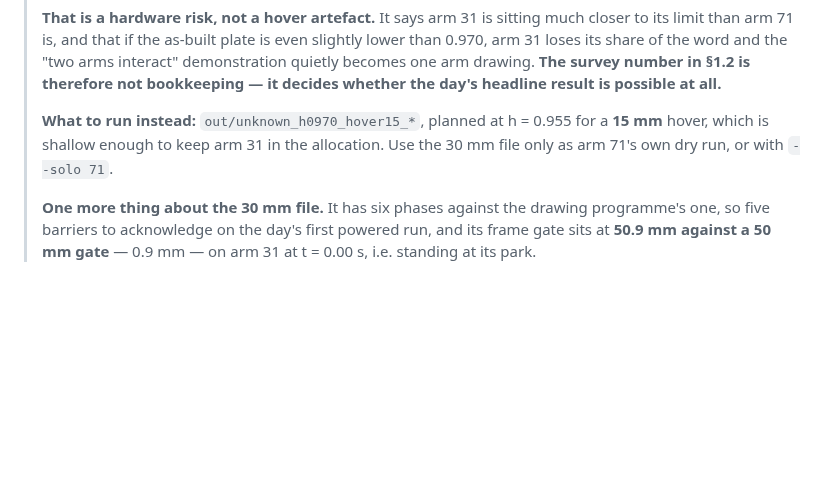
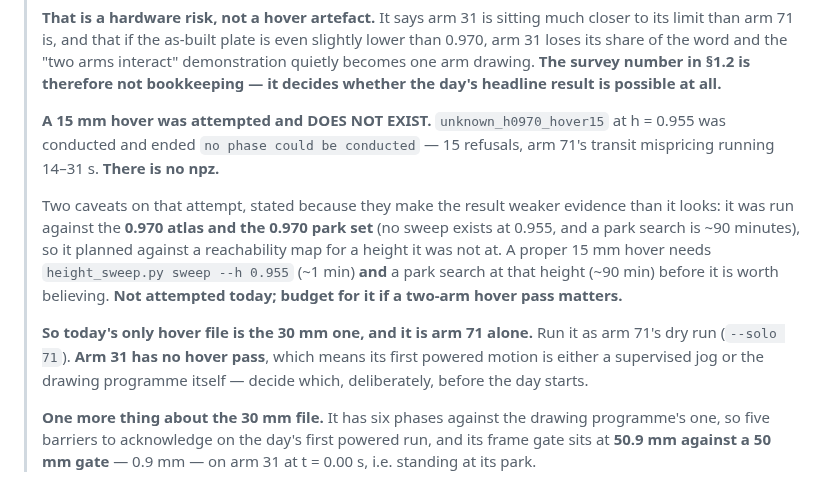
Before and after one commit to wernerpe/aris_smoketest, a Markdown page: docs/HARDWARE_DAY1.md, the part around the change. Drawn GitHub-style; blank space fills up the shorter version.

Commit message:
Hardware day 1: the 15 mm hover does not exist either, and why
`unknown_h0970_hover15` at h = 0.955 was conducted and ended `no phase could be
conducted`: 15 refusals, arm 71's transit mispricing running 14-31 s.  There is
no npz.

Recorded with the caveat that makes it weaker evidence than it looks: it was
planned against the 0.970 ATLAS and the 0.970 PARK SET, because no sweep exists
at 0.955 and a park search is about ninety minutes.  So it was reasoning about
reachability for a height it was not at, and a proper 15 mm hover needs its own
sweep (a minute) and its own park search (ninety) before the failure means what
it appears to mean.  Not attempted today.

The consequence for the day is concrete and belongs in the plan rather than in
a log nobody reads: today's only hover file is the 30 mm one, it is arm 71
alone, and therefore ARM 31 HAS NO HOVER PASS.  Its first powered motion will
be either a supervised jog or the drawing programme itself, and the doc now
says to decide which of those deliberately before the day starts rather than by
default at the bench.

Co-Authored-By: Claude Opus 5 <noreply@anthropic.com>
Claude-Session: https://claude.ai/code/session_01TYL3Cueh7sskNU8Uz21h7x

```diff
--- a/docs/HARDWARE_DAY1.md
+++ b/docs/HARDWARE_DAY1.md
@@ -446,10 +446,22 @@ figure §4.1's pass criterion should be read against**: expect the ruler to say
 > survey number in §1.2 is therefore not bookkeeping — it decides whether the
 > day's headline result is possible at all.**
 >
-> **What to run instead:** `out/unknown_h0970_hover15_*`, planned at h = 0.955
-> for a **15 mm** hover, which is shallow enough to keep arm 31 in the
-> allocation. Use the 30 mm file only as arm 71's own dry run, or with
-> `--solo 71`.
+> **A 15 mm hover was attempted and DOES NOT EXIST.** `unknown_h0970_hover15`
+> at h = 0.955 was conducted and ended `no phase could be conducted` — 15
+> refusals, arm 71's transit mispricing running 14–31 s. **There is no npz.**
+>
+> Two caveats on that attempt, stated because they make the result weaker
+> evidence than it looks: it was run against the **0.970 atlas and the 0.970
+> park set** (no sweep exists at 0.955, and a park search is ~90 minutes), so
+> it planned against a reachability map for a height it was not at. A proper
+> 15 mm hover needs `height_sweep.py sweep --h 0.955` (~1 min) **and** a park
+> search at that height (~90 min) before it is worth believing. **Not
+> attempted today; budget for it if a two-arm hover pass matters.**
+>
+> **So today's only hover file is the 30 mm one, and it is arm 71 alone.** Run
+> it as arm 71's dry run (`--solo 71`). **Arm 31 has no hover pass**, which
+> means its first powered motion is either a supervised jog or the drawing
+> programme itself — decide which, deliberately, before the day starts.
 >
 > **One more thing about the 30 mm file.** It has six phases against the
 > drawing programme's one, so five barriers to acknowledge on the day's first
```
